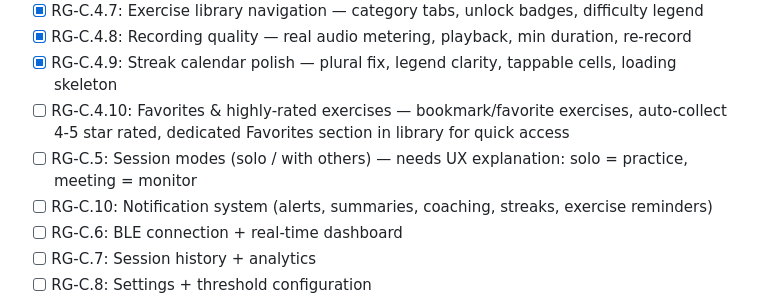
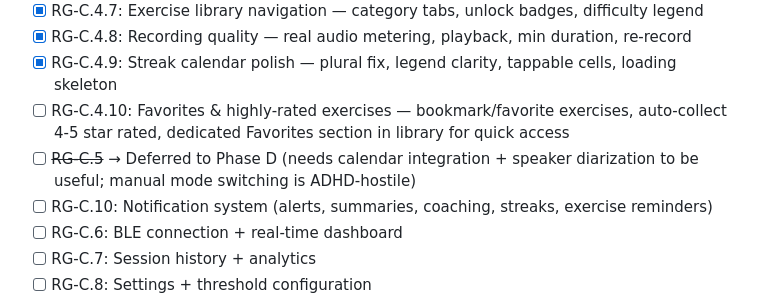
Before and after one commit to ccraig09/rambling-guardian, a Markdown page: PHASE_PLAN.md, the part around one of its changes. GitHub-like rendering.

Commit message:
docs: mark C.2 complete, defer C.5 to Phase D (needs calendar + diarization)

```diff
--- a/PHASE_PLAN.md
+++ b/PHASE_PLAN.md
@@ -55,7 +55,7 @@ Living ticket tracker. Check off as completed.
 - [x] RG-C.4.8: Recording quality — real audio metering, playback, min duration, re-record
 - [x] RG-C.4.9: Streak calendar polish — plural fix, legend clarity, tappable cells, loading skeleton
 - [ ] RG-C.4.10: Favorites & highly-rated exercises — bookmark/favorite exercises, auto-collect 4-5 star rated, dedicated Favorites section in library for quick access
-- [ ] RG-C.5: Session modes (solo / with others) — needs UX explanation: solo = practice, meeting = monitor
+- [ ] ~~RG-C.5~~ → Deferred to Phase D (needs calendar integration + speaker diarization to be useful; manual mode switching is ADHD-hostile)
 - [ ] RG-C.10: Notification system (alerts, summaries, coaching, streaks, exercise reminders)
 - [ ] RG-C.6: BLE connection + real-time dashboard
 - [ ] RG-C.7: Session history + analytics
```
Also changed, not shown: other parts of PHASE_PLAN.md (+1 -1 lines).
